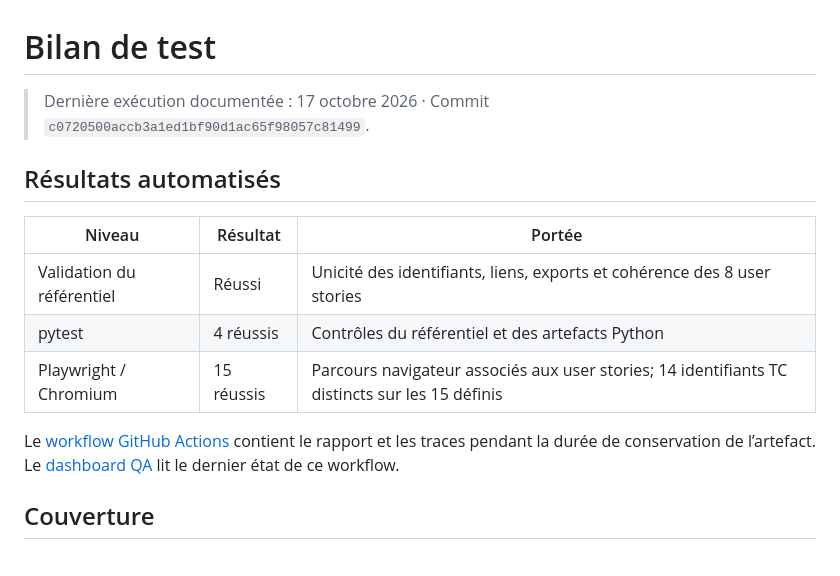
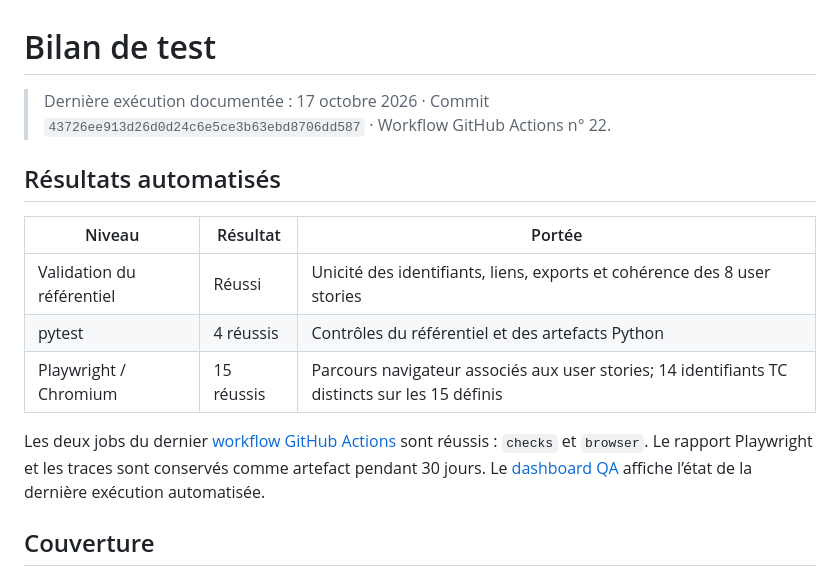
Before and after one commit to didouBK/decla-sinistre, a Markdown page: docs/qa/bilan-de-test.md, the part around the change. Drawn GitHub-style.

```diff
--- a/docs/qa/bilan-de-test.md
+++ b/docs/qa/bilan-de-test.md
@@ -1,6 +1,6 @@
 # Bilan de test
 
-> Dernière exécution documentée : 17 octobre 2026 · Commit `c0720500accb3a1ed1bf90d1ac65f98057c81499`.
+> Dernière exécution documentée : 17 octobre 2026 · Commit `43726ee913d26d0d24c6e5ce3b63ebd8706dd587` · Workflow GitHub Actions n° 22.
 
 ## Résultats automatisés
 
@@ -10,7 +10,7 @@
 | pytest | 4 réussis | Contrôles du référentiel et des artefacts Python |
 | Playwright / Chromium | 15 réussis | Parcours navigateur associés aux user stories; 14 identifiants TC distincts sur les 15 définis |
 
-Le [workflow GitHub Actions](https://github.com/didouBK/decla-sinistre/actions/runs/39029840736) contient le rapport et les traces pendant la durée de conservation de l’artefact. Le [dashboard QA](https://decla-sinistre-x9mfsvb3qxpanxxc4gmnhu.streamlit.app/) lit le dernier état de ce workflow.
+Les deux jobs du dernier [workflow GitHub Actions](https://github.com/didouBK/decla-sinistre/actions/runs/39030239463) sont réussis : `checks` et `browser`. Le rapport Playwright et les traces sont conservés comme artefact pendant 30 jours. Le [dashboard QA](https://decla-sinistre-x9mfsvb3qxpanxxc4gmnhu.streamlit.app/) affiche l’état de la dernière exécution automatisée.
 
 ## Couverture
 
```
Also changed, not shown: README.md (+15 -0 lines), docs/images/dashboard-pilotage.png (added), docs/images/parcours-declaration.png (added), 1 other file.
